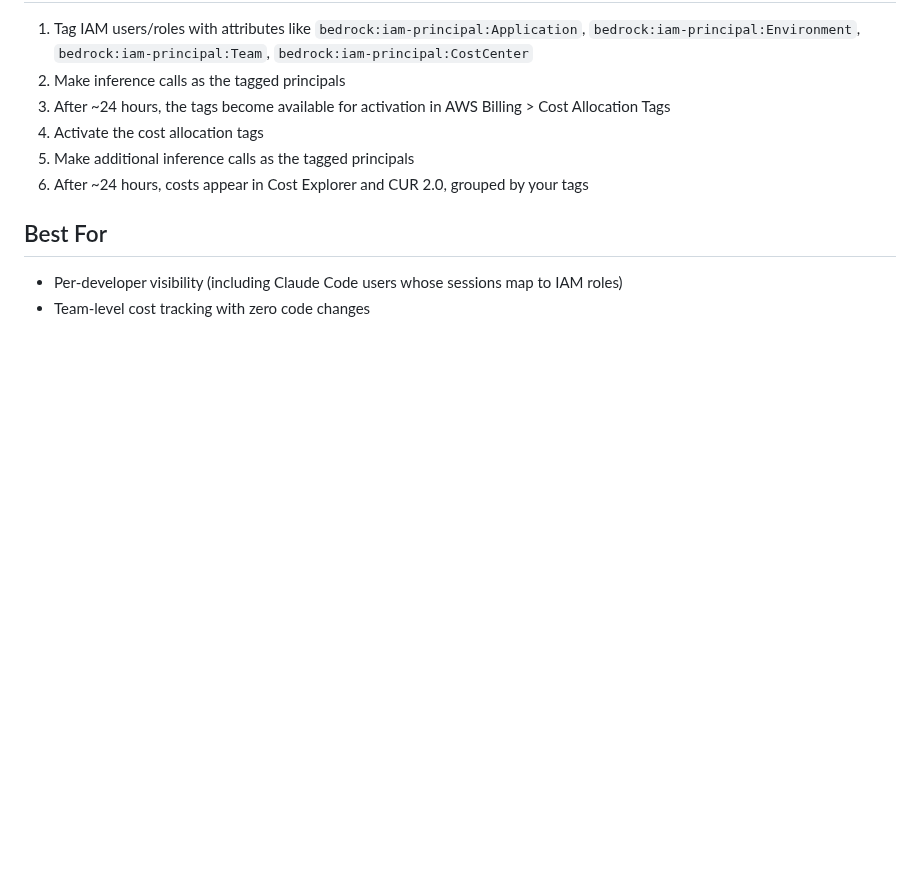
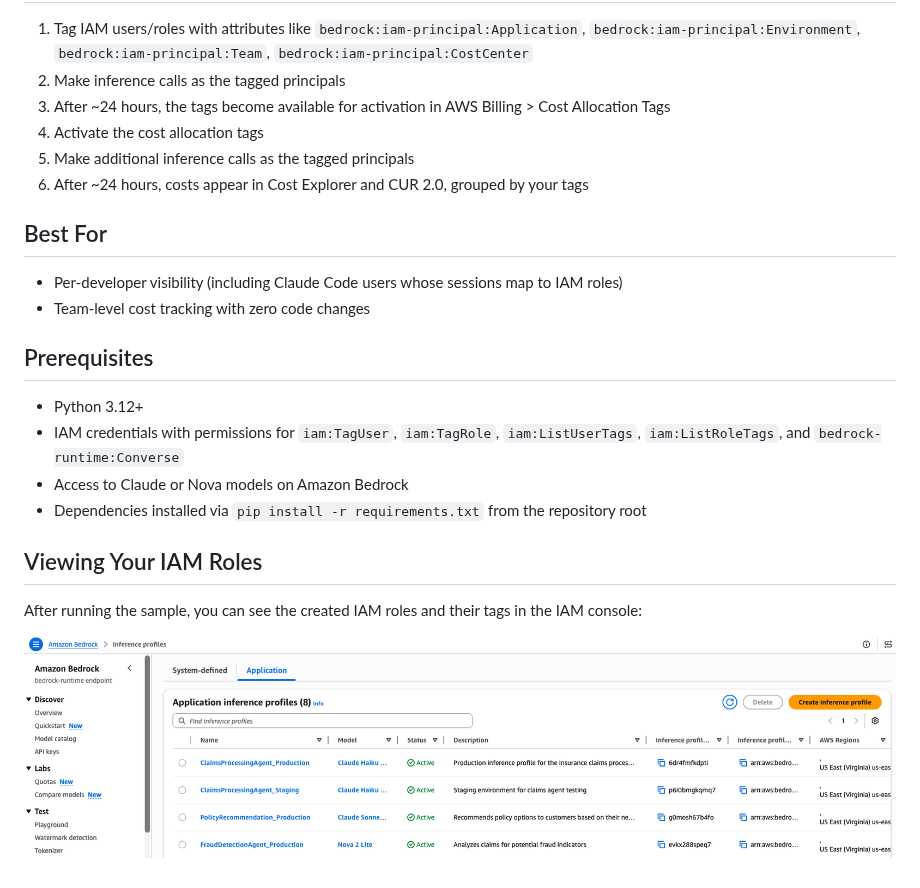
Before and after one commit to aws-samples/sample-code-for-genai-cost-management-workshop, a Markdown page: samples/1-iam-principal-attribution/README.md, the part around the change. Rendered like a GitHub page; blank space fills up the shorter version.

Commit message:
Added Amazon Bedrock IAM Principal Attribution code sample

```diff
--- a/samples/1-iam-principal-attribution/README.md
+++ b/samples/1-iam-principal-attribution/README.md
@@ -30,3 +30,16 @@ These tags use the `bedrock:iam-principal:` prefix and are set on IAM users or r
 
 - Per-developer visibility (including Claude Code users whose sessions map to IAM roles)
 - Team-level cost tracking with zero code changes
+
+## Prerequisites
+
+- Python 3.12+
+- IAM credentials with permissions for `iam:TagUser`, `iam:TagRole`, `iam:ListUserTags`, `iam:ListRoleTags`, and `bedrock-runtime:Converse`
+- Access to Claude or Nova models on Amazon Bedrock
+- Dependencies installed via `pip install -r requirements.txt` from the repository root
+
+## Viewing Your IAM Roles
+
+After running the sample, you can see the created IAM roles and their tags in the IAM console:
+
+![IAM Principal Roles](../../images/sample-inference-profiles.png)
```
Also changed, not shown: images/sample-iam-principal-roles.png (added), 1 other file.
